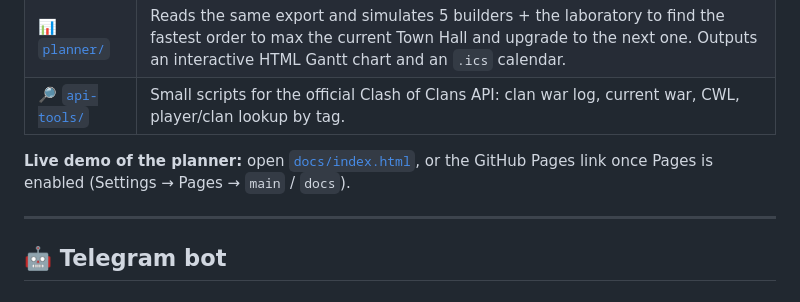
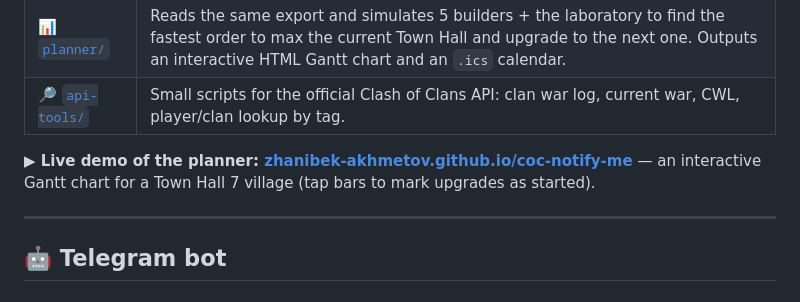
Before and after one commit to zhanibek-akhmetov/coc-notify-me, a Markdown page: README.md, the part around the change. Rendered like a GitHub page.

Commit message:
README: link to live demo

```diff
--- a/README.md
+++ b/README.md
@@ -18,7 +18,7 @@ Pure Python 3.9+, zero dependencies (standard library only). No pip install.
 | 📊 [`planner/`](planner/) | Reads the same export and simulates 5 builders + the laboratory to find the fastest order to max the current Town Hall and upgrade to the next one. Outputs an interactive HTML Gantt chart and an `.ics` calendar. |
 | 🔎 [`api-tools/`](api-tools/) | Small scripts for the official Clash of Clans API: clan war log, current war, CWL, player/clan lookup by tag. |
 
-**Live demo of the planner:** open [`docs/index.html`](docs/index.html), or the GitHub Pages link once Pages is enabled (Settings → Pages → `main` / `docs`).
+**▶ Live demo of the planner: [zhanibek-akhmetov.github.io/coc-notify-me](https://zhanibek-akhmetov.github.io/coc-notify-me/)** — an interactive Gantt chart for a Town Hall 7 village (tap bars to mark upgrades as started).
 
 ---
 
```
